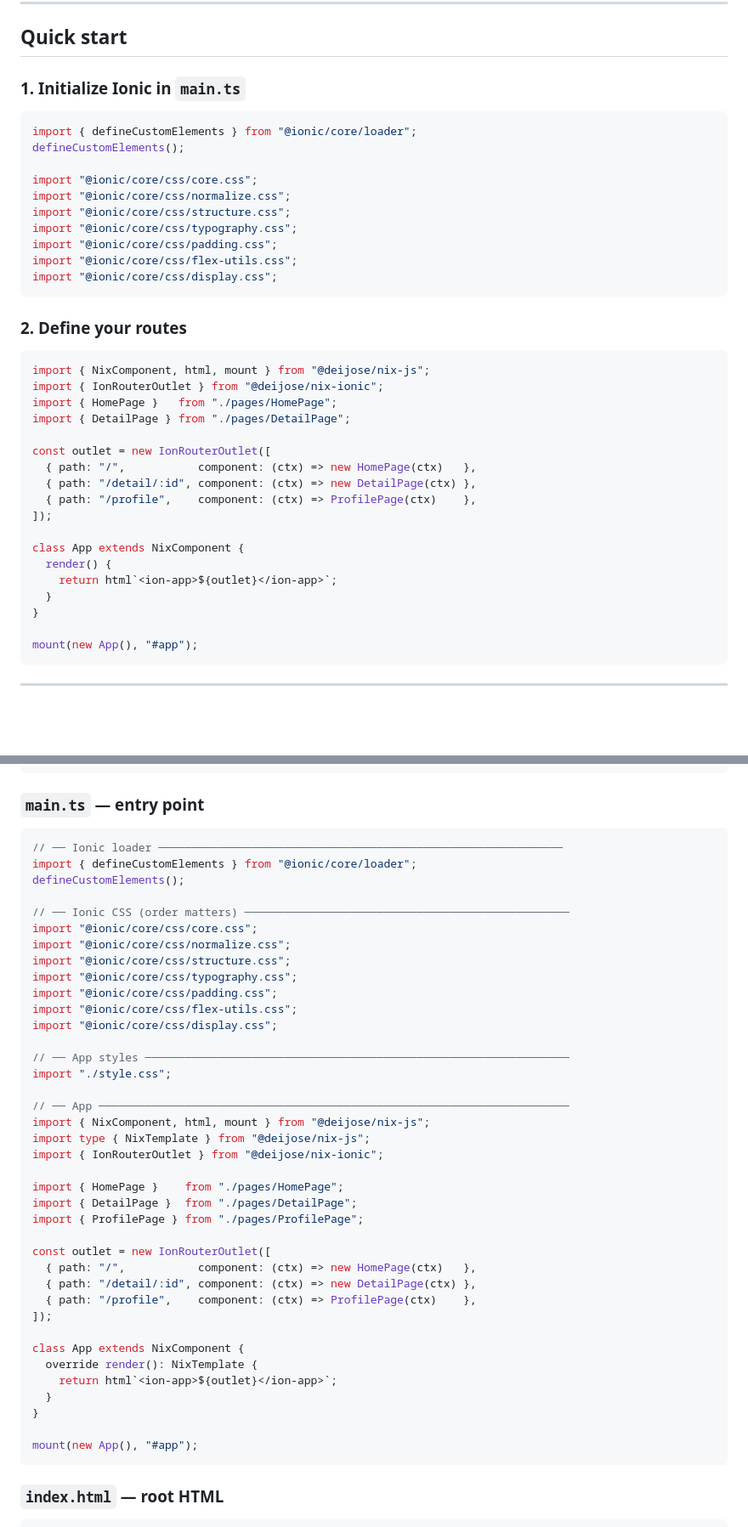
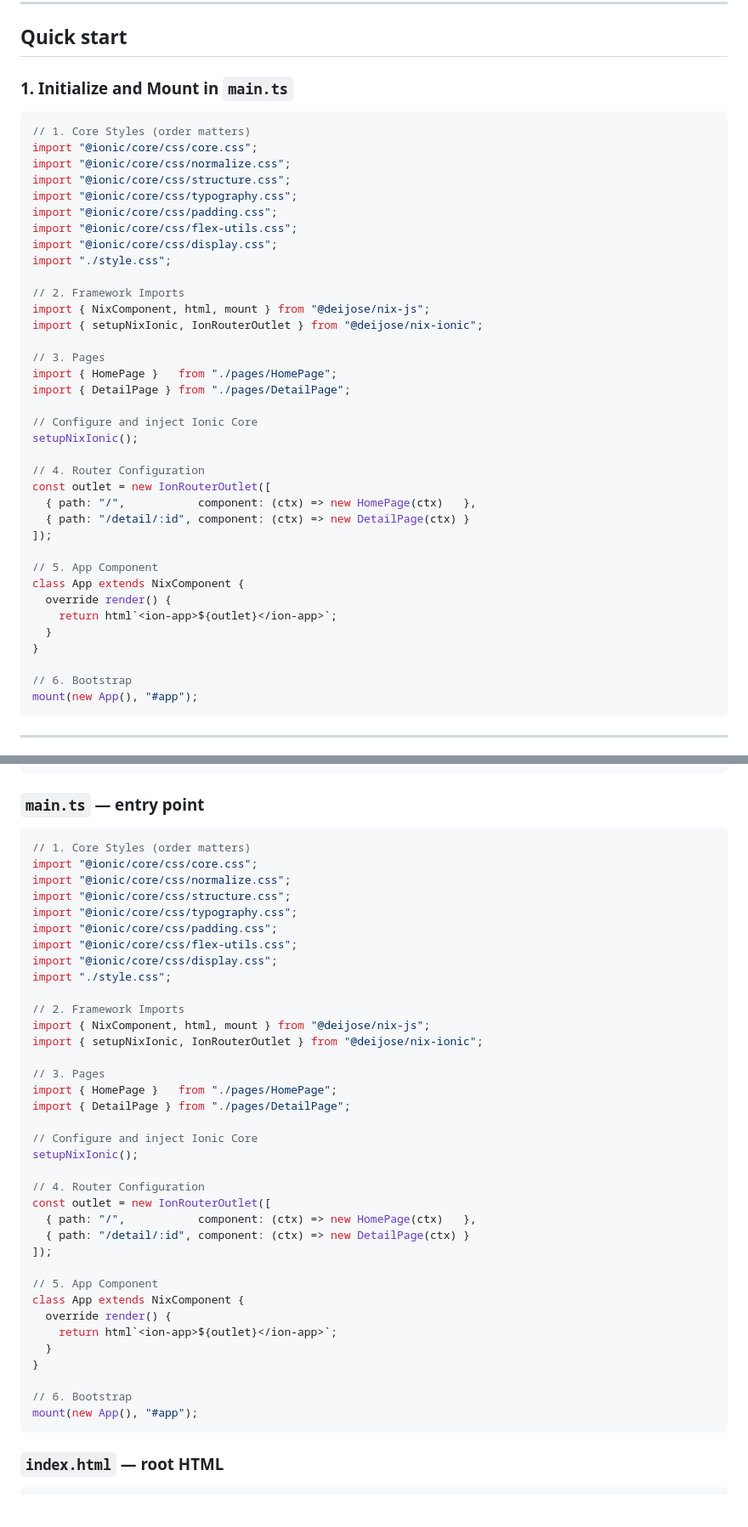
Before and after one commit to DeijoseDevelop/nix-ionic, a Markdown page: README.md, 2 parts joined by grey strips. Shown at 85% size. GitHub-like rendering; blank space fills up the shorter version.

Commit message:
docs: update README with generic main.ts example and setupNixIonic

````diff
--- a/README.md
+++ b/README.md
@@ -31,12 +31,10 @@ npm install @deijose/nix-ionic @deijose/nix-js @ionic/core
 
 ## Quick start
 
-### 1. Initialize Ionic in `main.ts`
+### 1. Initialize and Mount in `main.ts`
 
 ```typescript
-import { defineCustomElements } from "@ionic/core/loader";
-defineCustomElements();
-
+// 1. Core Styles (order matters)
 import "@ionic/core/css/core.css";
 import "@ionic/core/css/normalize.css";
 import "@ionic/core/css/structure.css";
@@ -44,28 +42,33 @@ import "@ionic/core/css/typography.css";
 import "@ionic/core/css/padding.css";
 import "@ionic/core/css/flex-utils.css";
 import "@ionic/core/css/display.css";
-```
+import "./style.css";
 
-### 2. Define your routes
+// 2. Framework Imports
+import { NixComponent, html, mount } from "@deijose/nix-js";
+import { setupNixIonic, IonRouterOutlet } from "@deijose/nix-ionic";
 
-```typescript
-import { NixComponent, html, mount } from "@deijose/nix-js";
-import { IonRouterOutlet } from "@deijose/nix-ionic";
+// 3. Pages
 import { HomePage }   from "./pages/HomePage";
 import { DetailPage } from "./pages/DetailPage";
 
+// Configure and inject Ionic Core
+setupNixIonic();
+
+// 4. Router Configuration
 const outlet = new IonRouterOutlet([
   { path: "/",           component: (ctx) => new HomePage(ctx)   },
-  { path: "/detail/:id", component: (ctx) => new DetailPage(ctx) },
-  { path: "/profile",    component: (ctx) => ProfilePage(ctx)    },
+  { path: "/detail/:id", component: (ctx) => new DetailPage(ctx) }
 ]);
 
+// 5. App Component
 class App extends NixComponent {
-  render() {
+  override render() {
     return html`<ion-app>${outlet}</ion-app>`;
   }
 }
 
+// 6. Bootstrap
 mount(new App(), "#app");
 ```
 
@@ -429,11 +432,7 @@ my-app/
 ### `main.ts` — entry point
 
 ```typescript
-// ── Ionic loader ─────────────────────────────────────────────────────────────
-import { defineCustomElements } from "@ionic/core/loader";
-defineCustomElements();
-
-// ── Ionic CSS (order matters) ─────────────────────────────────────────────────
+// 1. Core Styles (order matters)
 import "@ionic/core/css/core.css";
 import "@ionic/core/css/normalize.css";
 import "@ionic/core/css/structure.css";
@@ -441,31 +440,33 @@ import "@ionic/core/css/typography.css";
 import "@ionic/core/css/padding.css";
 import "@ionic/core/css/flex-utils.css";
 import "@ionic/core/css/display.css";
-
-// ── App styles ────────────────────────────────────────────────────────────────
 import "./style.css";
 
-// ── App ───────────────────────────────────────────────────────────────────────
+// 2. Framework Imports
 import { NixComponent, html, mount } from "@deijose/nix-js";
-import type { NixTemplate } from "@deijose/nix-js";
-import { IonRouterOutlet } from "@deijose/nix-ionic";
+import { setupNixIonic, IonRouterOutlet } from "@deijose/nix-ionic";
 
-import { HomePage }    from "./pages/HomePage";
-import { DetailPage }  from "./pages/DetailPage";
-import { ProfilePage } from "./pages/ProfilePage";
+// 3. Pages
+import { HomePage }   from "./pages/HomePage";
+import { DetailPage } from "./pages/DetailPage";
 
+// Configure and inject Ionic Core
+setupNixIonic();
+
+// 4. Router Configuration
 const outlet = new IonRouterOutlet([
   { path: "/",           component: (ctx) => new HomePage(ctx)   },
-  { path: "/detail/:id", component: (ctx) => new DetailPage(ctx) },
-  { path: "/profile",    component: (ctx) => ProfilePage(ctx)    },
+  { path: "/detail/:id", component: (ctx) => new DetailPage(ctx) }
 ]);
 
+// 5. App Component
 class App extends NixComponent {
-  override render(): NixTemplate {
+  override render() {
     return html`<ion-app>${outlet}</ion-app>`;
   }
 }
 
+// 6. Bootstrap
 mount(new App(), "#app");
 ```
 
````
